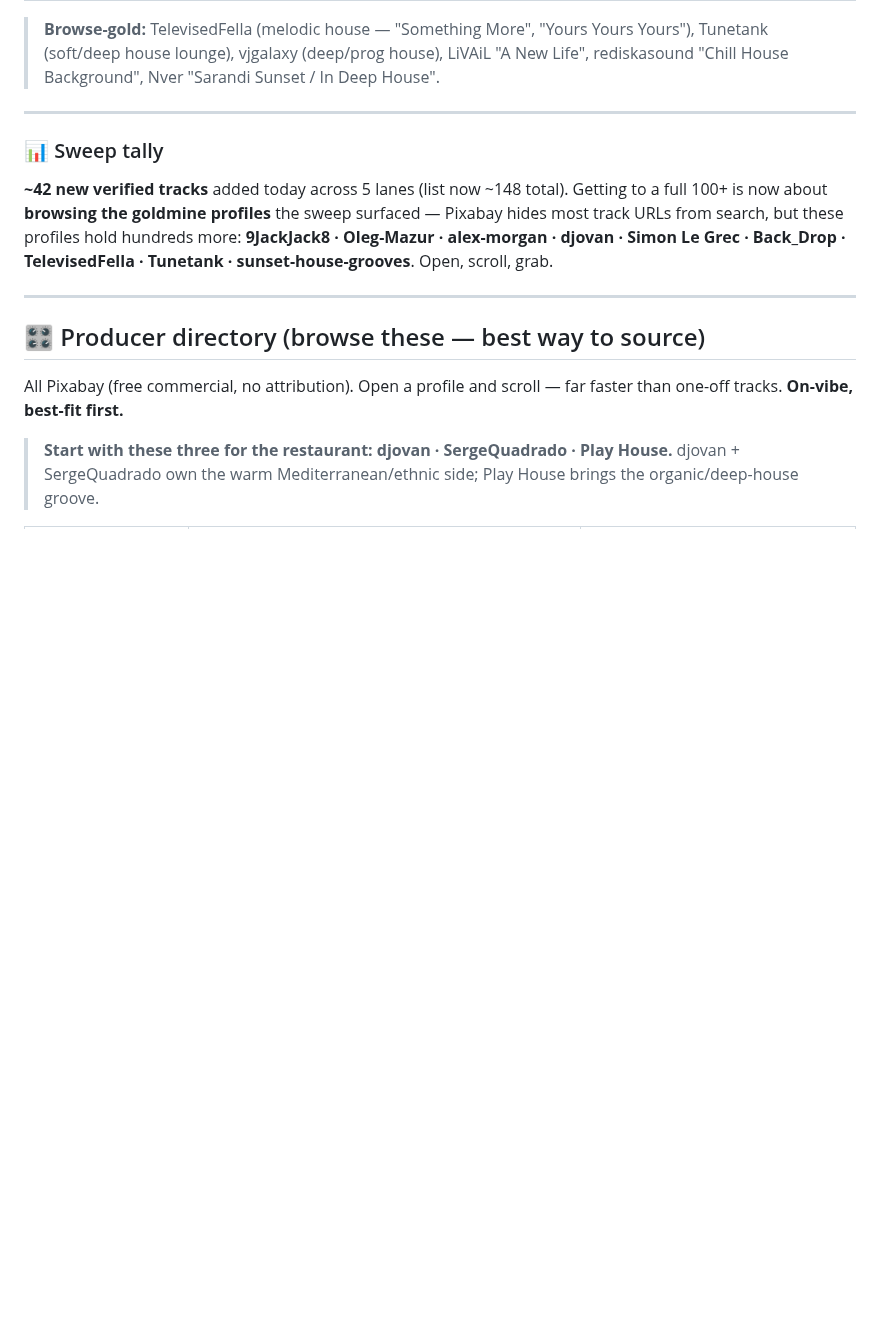
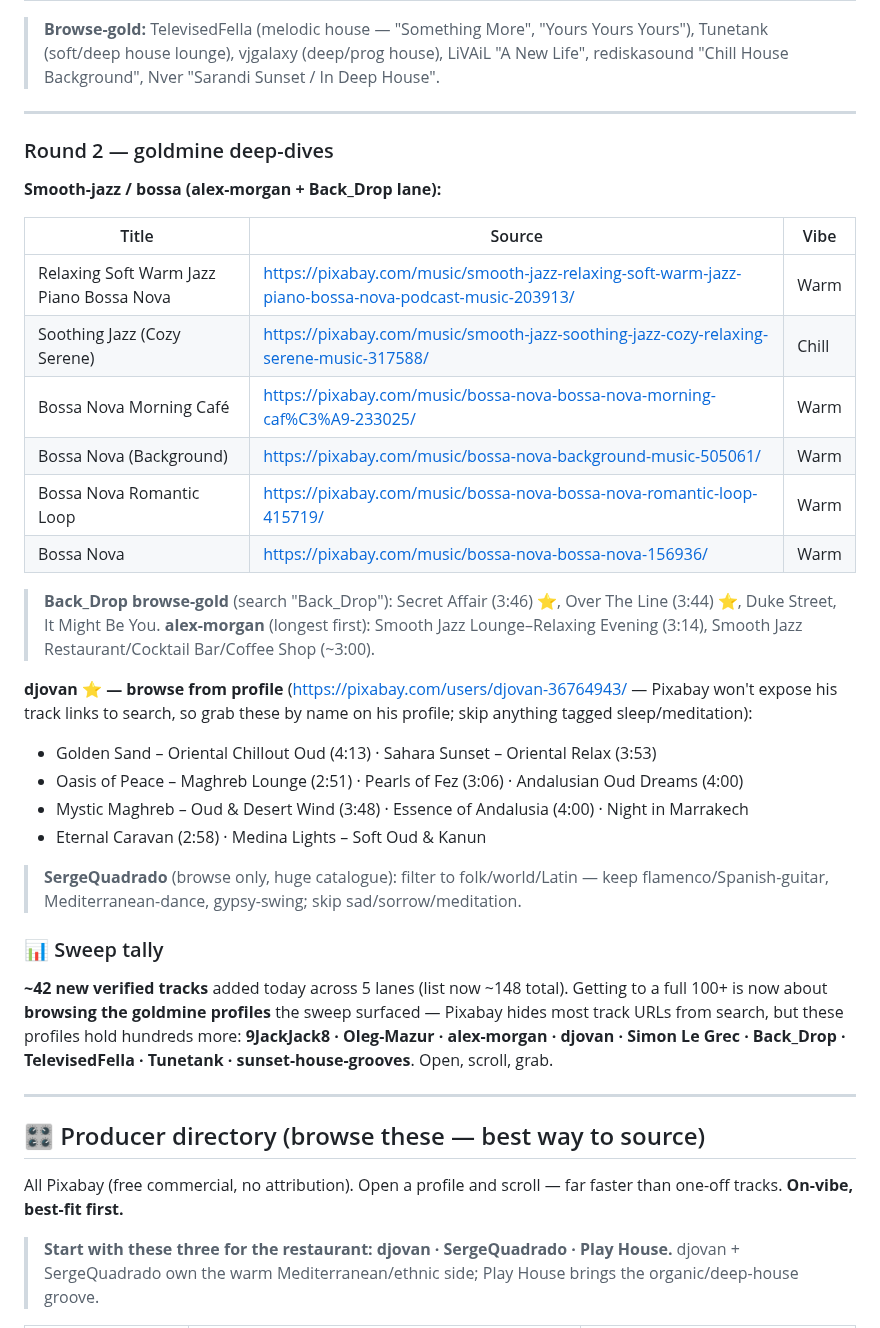
Before and after one commit to akinaykenar-design/restaurant-music, a Markdown page: TRACKLIST.md, the part around the change. Rendered like a GitHub page; blank space fills up the shorter version.

Commit message:
Big sweep round 2: +6 bossa/jazz links + djovan/Back_Drop/alex-morgan browse lists
Co-Authored-By: Claude Opus 4.8 <noreply@anthropic.com>
Claude-Session: https://claude.ai/code/session_01Auu5FtnEi8f2oCRFmBoX6D

```diff
--- a/TRACKLIST.md
+++ b/TRACKLIST.md
@@ -200,6 +200,34 @@ search, so a couple may be shorter than ideal).
 > rediskasound "Chill House Background", Nver "Sarandi Sunset / In Deep House".
 
 ---
+
+### Round 2 — goldmine deep-dives
+
+**Smooth-jazz / bossa (alex-morgan + Back_Drop lane):**
+
+| Title | Source | Vibe |
+|---|---|---|
+| Relaxing Soft Warm Jazz Piano Bossa Nova | https://pixabay.com/music/smooth-jazz-relaxing-soft-warm-jazz-piano-bossa-nova-podcast-music-203913/ | Warm |
+| Soothing Jazz (Cozy Serene) | https://pixabay.com/music/smooth-jazz-soothing-jazz-cozy-relaxing-serene-music-317588/ | Chill |
+| Bossa Nova Morning Café | https://pixabay.com/music/bossa-nova-bossa-nova-morning-caf%C3%A9-233025/ | Warm |
+| Bossa Nova (Background) | https://pixabay.com/music/bossa-nova-background-music-505061/ | Warm |
+| Bossa Nova Romantic Loop | https://pixabay.com/music/bossa-nova-bossa-nova-romantic-loop-415719/ | Warm |
+| Bossa Nova | https://pixabay.com/music/bossa-nova-bossa-nova-156936/ | Warm |
+
+> **Back_Drop browse-gold** (search "Back_Drop"): Secret Affair (3:46) ⭐, Over The Line
+> (3:44) ⭐, Duke Street, It Might Be You. **alex-morgan** (longest first): Smooth Jazz
+> Lounge–Relaxing Evening (3:14), Smooth Jazz Restaurant/Cocktail Bar/Coffee Shop (~3:00).
+
+**djovan ⭐ — browse from profile** (https://pixabay.com/users/djovan-36764943/ — Pixabay
+won't expose his track links to search, so grab these by name on his profile; skip
+anything tagged sleep/meditation):
+- Golden Sand – Oriental Chillout Oud (4:13) · Sahara Sunset – Oriental Relax (3:53)
+- Oasis of Peace – Maghreb Lounge (2:51) · Pearls of Fez (3:06) · Andalusian Oud Dreams (4:00)
+- Mystic Maghreb – Oud & Desert Wind (3:48) · Essence of Andalusia (4:00) · Night in Marrakech
+- Eternal Caravan (2:58) · Medina Lights – Soft Oud & Kanun
+
+> **SergeQuadrado** (browse only, huge catalogue): filter to folk/world/Latin — keep
+> flamenco/Spanish-guitar, Mediterranean-dance, gypsy-swing; skip sad/sorrow/meditation.
 
 ### 📊 Sweep tally
 **~42 new verified tracks** added today across 5 lanes (list now ~148 total). Getting
```
